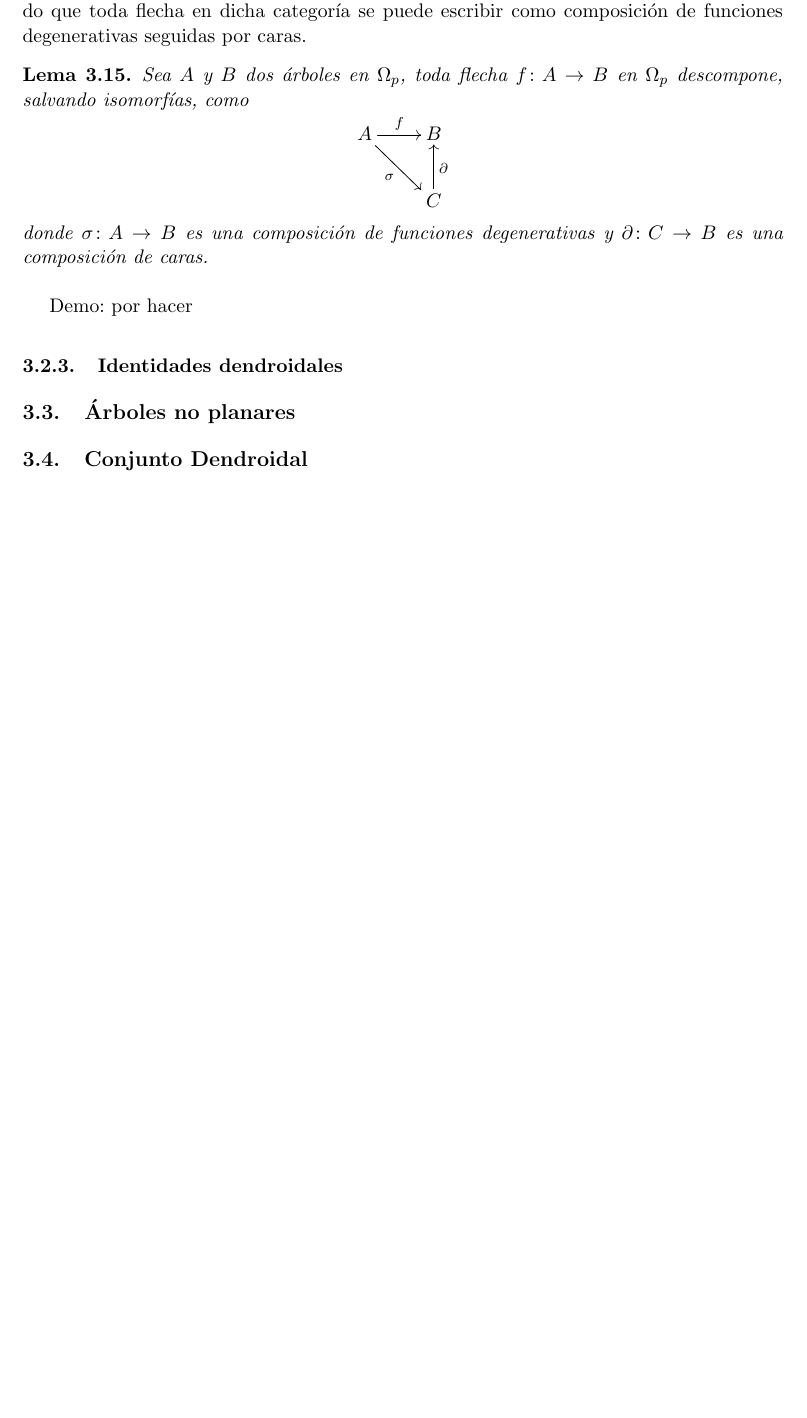
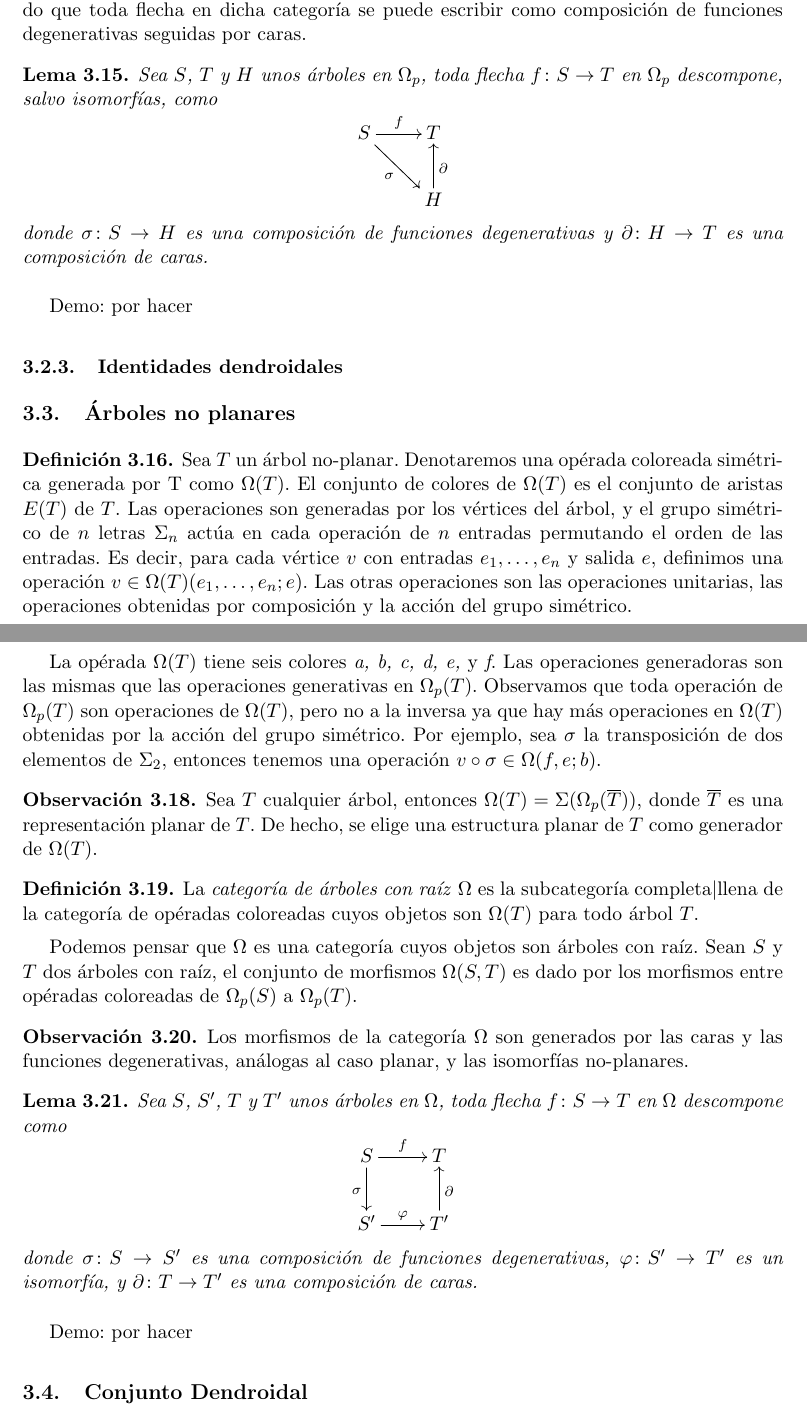
Before and after one commit to rbrasco/trees-shuffling, a LaTeX document (latex/proposta/proposta.tex): part of page 15 of 19 before the commit and two parts of pages 15 and 16 of 20 after it, the two joined at a grey line, cut so that both start at the same text, the shorter picture padded with empty space. Compiled offline with pdfLaTeX.

Commit message:
Seccion arboles no planares

```diff
--- a/latex/proposta/proposta.tex
+++ b/latex/proposta/proposta.tex
@@ -594,21 +594,59 @@ Sea $T$ un \'arbol planar con ra\'iz y $v$ un v\'ertice de valencia uno en $T$.
 El siguiente lema es una generalizaci\'on hacia $\Omega_p$ del lema en la categor\'ia $\Delta$, diciendo que toda flecha en dicha categor\'ia se puede escribir como composici\'on de funciones degenerativas seguidas por caras.
 
 \begin{lema}
-    Sea $A$ y $B$ dos \'arboles en $\Omega_p$, toda flecha $f\colon A \to B$ en $\Omega_p$ descompone, salvando isomorf\'ias, como
+    Sea $S$, $T$ y $H$ unos \'arboles en $\Omega_p$, toda flecha $f\colon S \to T$ en $\Omega_p$ descompone, salvo isomorf\'ias, como
     $$
         \xymatrix{
-            A \ar[rd]_{\sigma} \ar[r]^f
-            &B \\
-            &C \ar[u]_\partial
+            S \ar[rd]_{\sigma} \ar[r]^f
+            &T \\
+            &H \ar[u]_\partial
         }
     $$
-    donde  $\sigma\colon A\to B$ es una composici\'on de funciones degenerativas y $\partial\colon C\to B$ es una composici\'on de caras.
+    donde  $\sigma\colon S\to H$ es una composici\'on de funciones degenerativas y $\partial\colon H\to T$ es una composici\'on de caras.
 \end{lema}
 Demo: por hacer
 
 \subsubsection{Identidades dendroidales}
 
 \subsection{\'Arboles no planares}
+\begin{defi}
+    Sea $T$ un \'arbol no-planar. Denotaremos una op\'erada coloreada sim\'etrica generada por T como $\Omega(T)$. El conjunto de colores de $\Omega(T)$ es el conjunto de aristas $E(T)$ de $T$.
+    Las operaciones son generadas por los v\'ertices del \'arbol, y el grupo sim\'etrico de $n$ letras $\Sigma_n$ act\'ua en cada operaci\'on de $n$ entradas permutando el orden de las entradas.
+    Es decir, para cada v\'ertice $v$ con entradas $e_1,\dots,e_n$ y salida $e$, definimos una operaci\'on $v\in \Omega(T)(e_1,\dots,e_n;e)$. Las otras operaciones son las operaciones unitarias, las operaciones obtenidas por composici\'on y la acci\'on del grupo sim\'etrico.
+\end{defi}
+\begin{ex}
+    Consideramos la figura del siguiente \'arbol T:
+    % Figura de un árbol para describir %
+
+    La op\'erada $\Omega(T)$ tiene seis colores \textit{a, b, c, d, e,} y \textit{f}. Las operaciones generadoras son las mismas que las operaciones generativas en $\Omega_p(T)$. Observamos que toda operaci\'on de $\Omega_p(T)$ son operaciones de $\Omega(T)$, pero no a la inversa ya que hay m\'as operaciones en $\Omega(T)$ obtenidas por la acci\'on del grupo sim\'etrico.
+    Por ejemplo, sea $\sigma$ la transposici\'on de dos elementos de $\Sigma_2$, entonces tenemos una operaci\'on $v\circ\sigma\in\Omega(f,e;b)$.
+\end{ex}
+\begin{obs}
+    Sea $T$ cualquier \'arbol, entonces $\Omega(T) = \Sigma(\Omega_p(\overline{T}))$, donde $\overline{T}$ es una representaci\'on planar de $T$. De hecho, se elige una estructura planar de $T$ como generador de $\Omega(T)$.
+\end{obs}
+\begin{defi}
+    La \emph{categor\'ia de \'arboles con ra\'iz} $\Omega$ es la subcategor\'ia completa$|$llena de la categor\'ia de op\'eradas coloreadas cuyos objetos son $\Omega(T)$ para todo \'arbol $T$.
+
+    Podemos pensar que $\Omega$ es una categor\'ia cuyos objetos son \'arboles con ra\'iz.
+    Sean $S$ y $T$ dos \'arboles con ra\'iz, el conjunto de morfismos $\Omega(S, T)$ es dado por los morfismos entre op\'eradas coloreadas de $\Omega_p(S)$ a $\Omega_p(T)$.
+\end{defi}
+\begin{obs}
+    Los morfismos de la categor\'ia $\Omega$ son generados por las caras y las funciones degenerativas, an\'alogas al caso planar, y las isomorf\'ias no-planares.
+\end{obs}
+\begin{lema}
+    Sea $S$, $S'$, $T$ y $T'$ unos \'arboles en $\Omega$, toda flecha $f\colon S \to T$ en $\Omega$ descompone como
+    $$
+        \xymatrix{
+            S \ar[d]_{\sigma} \ar[r]^f
+            &T \\
+            S' \ar[r]^\varphi
+            &T' \ar[u]_\partial
+        }
+    $$
+    donde  $\sigma\colon S\to S'$ es una composici\'on de funciones degenerativas, $\varphi\colon S'\to T'$ es un isomorf\'ia, y $\partial\colon T\to T'$ es una composici\'on de caras.
+\end{lema}
+Demo: por hacer
+
 \subsection{Conjunto Dendroidal}
 \subsection{Producto tensorial de conjuntos dendroidales}
 \subsubsection{Producto tensorial Boardman Vogt}
```
Also changed, not shown: latex/proposta/proposta.pdf, latex/proposta/proposta.tex (2 more changed lines), 4 other files.
